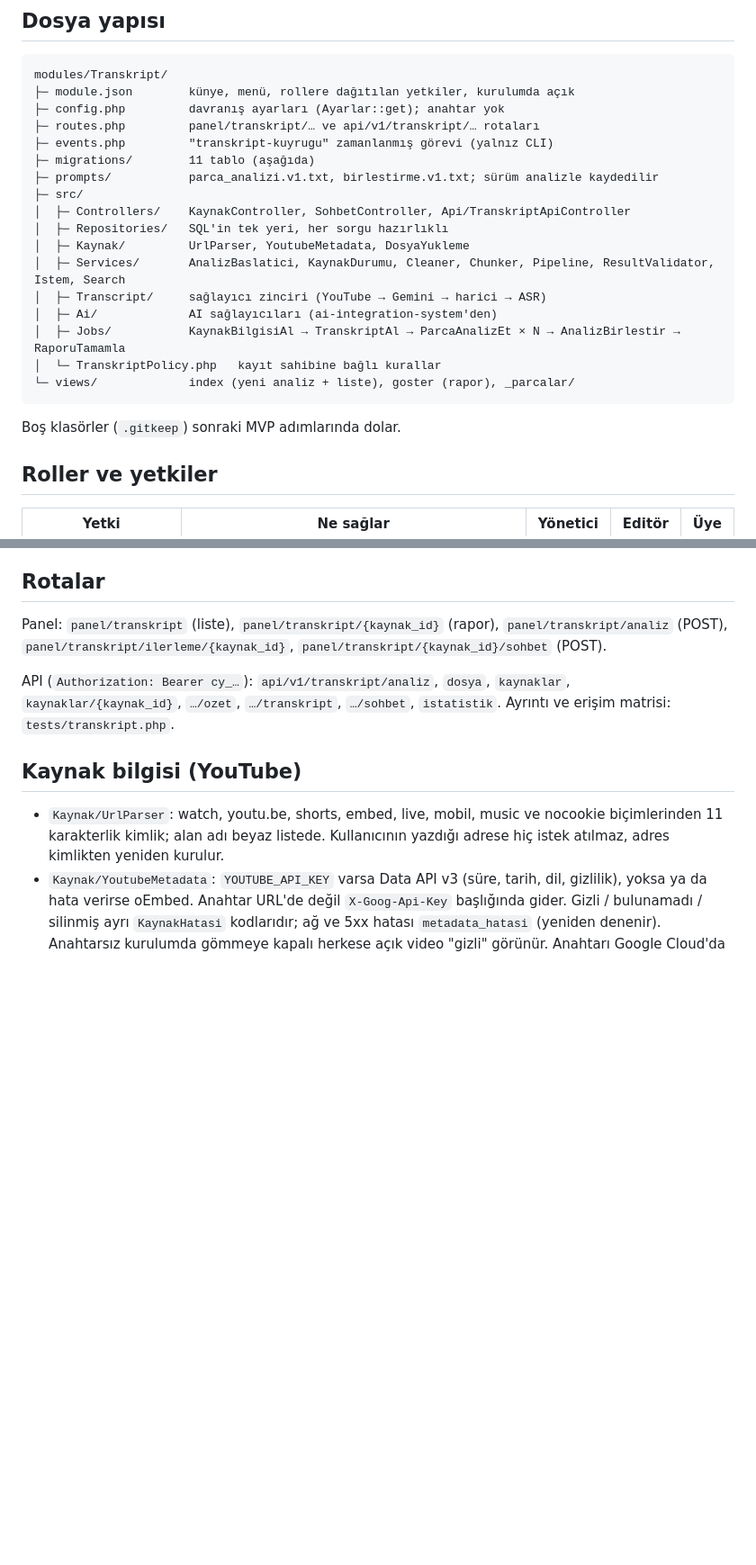
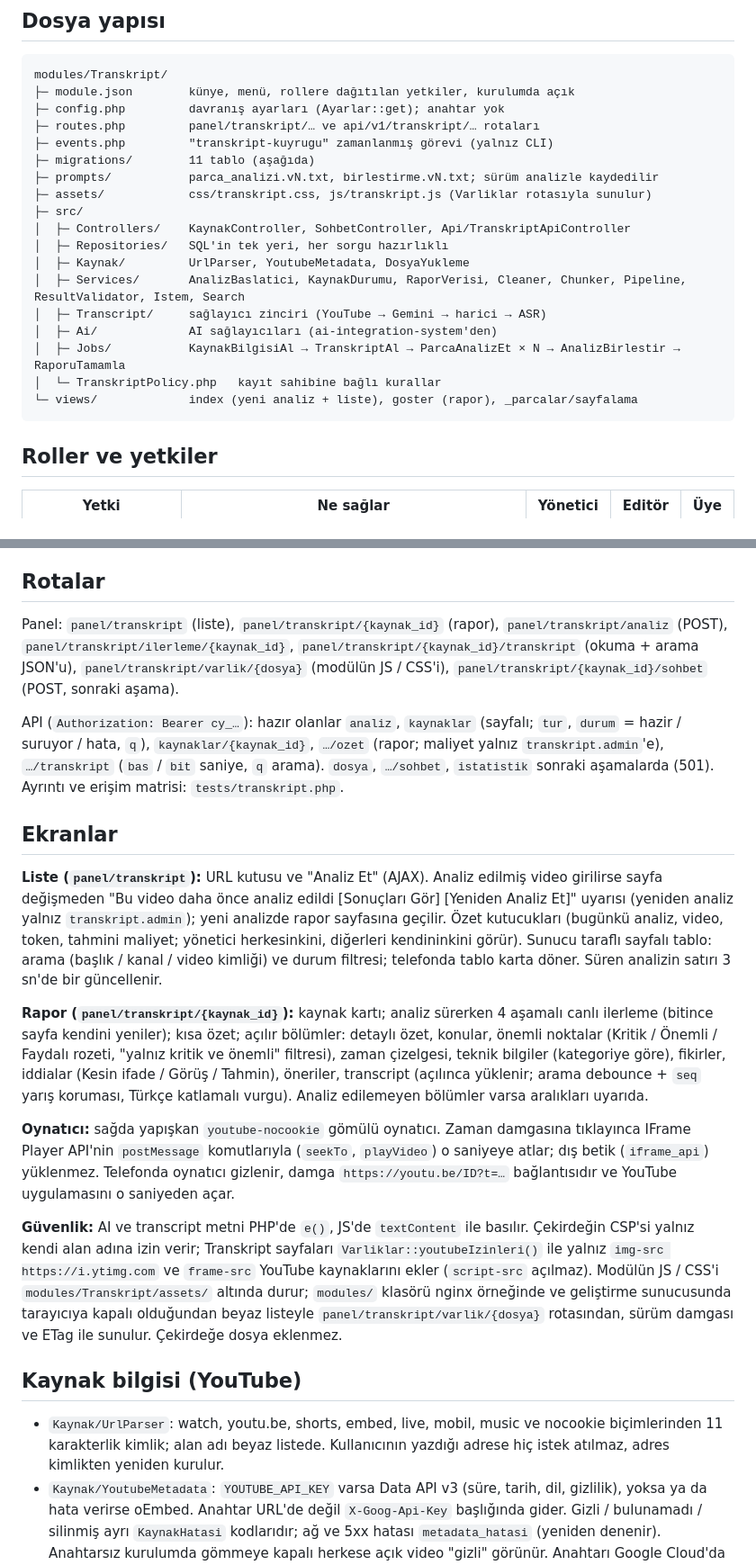
Before and after one commit to tahafurkanbayar/transcript-system, a Markdown page: modules/Transkript/README.md, 2 parts joined by grey strips. Shown at 90% size. Drawn GitHub-style; blank space fills up the shorter version.

Commit message:
Belgeler: ekranlar; 8. adım tamam
Modül README'sine ekranlar, oynatıcı, CSP ve varlık rotası, API okuma uçları
ve istem v2 eklendi. TEKNIK_RAPOR'da 8. kutu işaretlendi.

Co-Authored-By: Claude Opus 5.5 <noreply@anthropic.com>

````diff
--- a/modules/Transkript/README.md
+++ b/modules/Transkript/README.md
@@ -19,20 +19,19 @@ modules/Transkript/
 ├─ routes.php         panel/transkript/… ve api/v1/transkript/… rotaları
 ├─ events.php         "transkript-kuyrugu" zamanlanmış görevi (yalnız CLI)
 ├─ migrations/        11 tablo (aşağıda)
-├─ prompts/           parca_analizi.v1.txt, birlestirme.v1.txt; sürüm analizle kaydedilir
+├─ prompts/           parca_analizi.vN.txt, birlestirme.vN.txt; sürüm analizle kaydedilir
+├─ assets/            css/transkript.css, js/transkript.js (Varliklar rotasıyla sunulur)
 ├─ src/
 │  ├─ Controllers/    KaynakController, SohbetController, Api/TranskriptApiController
 │  ├─ Repositories/   SQL'in tek yeri, her sorgu hazırlıklı
 │  ├─ Kaynak/         UrlParser, YoutubeMetadata, DosyaYukleme
-│  ├─ Services/       AnalizBaslatici, KaynakDurumu, Cleaner, Chunker, Pipeline, ResultValidator, Istem, Search
+│  ├─ Services/       AnalizBaslatici, KaynakDurumu, RaporVerisi, Cleaner, Chunker, Pipeline, ResultValidator, Istem, Search
 │  ├─ Transcript/     sağlayıcı zinciri (YouTube → Gemini → harici → ASR)
 │  ├─ Ai/             AI sağlayıcıları (ai-integration-system'den)
 │  ├─ Jobs/           KaynakBilgisiAl → TranskriptAl → ParcaAnalizEt × N → AnalizBirlestir → RaporuTamamla
 │  └─ TranskriptPolicy.php   kayıt sahibine bağlı kurallar
-└─ views/             index (yeni analiz + liste), goster (rapor), _parcalar/
+└─ views/             index (yeni analiz + liste), goster (rapor), _parcalar/sayfalama
 ```
-
-Boş klasörler (`.gitkeep`) sonraki MVP adımlarında dolar.
 
 ## Roller ve yetkiler
 
@@ -77,11 +76,49 @@ anahtarlıdır; kaynak silinince ona bağlı her şey silinir.
 
 Panel: `panel/transkript` (liste), `panel/transkript/{kaynak_id}` (rapor),
 `panel/transkript/analiz` (POST), `panel/transkript/ilerleme/{kaynak_id}`,
-`panel/transkript/{kaynak_id}/sohbet` (POST).
+`panel/transkript/{kaynak_id}/transkript` (okuma + arama JSON'u),
+`panel/transkript/varlik/{dosya}` (modülün JS / CSS'i),
+`panel/transkript/{kaynak_id}/sohbet` (POST, sonraki aşama).
 
-API (`Authorization: Bearer cy_…`): `api/v1/transkript/analiz`, `dosya`,
-`kaynaklar`, `kaynaklar/{kaynak_id}`, `…/ozet`, `…/transkript`, `…/sohbet`,
-`istatistik`. Ayrıntı ve erişim matrisi: `tests/transkript.php`.
+API (`Authorization: Bearer cy_…`): hazır olanlar `analiz`, `kaynaklar`
+(sayfalı; `tur`, `durum` = hazir / suruyor / hata, `q`), `kaynaklar/{kaynak_id}`,
+`…/ozet` (rapor; maliyet yalnız `transkript.admin`'e), `…/transkript`
+(`bas` / `bit` saniye, `q` arama). `dosya`, `…/sohbet`, `istatistik` sonraki
+aşamalarda (501). Ayrıntı ve erişim matrisi: `tests/transkript.php`.
+
+## Ekranlar
+
+**Liste (`panel/transkript`):** URL kutusu ve "Analiz Et" (AJAX). Analiz
+edilmiş video girilirse sayfa değişmeden "Bu video daha önce analiz edildi
+[Sonuçları Gör] [Yeniden Analiz Et]" uyarısı (yeniden analiz yalnız
+`transkript.admin`); yeni analizde rapor sayfasına geçilir. Özet kutucukları
+(bugünkü analiz, video, token, tahmini maliyet; yönetici herkesinkini, diğerleri
+kendininkini görür). Sunucu taraflı sayfalı tablo: arama (başlık / kanal /
+video kimliği) ve durum filtresi; telefonda tablo karta döner. Süren analizin
+satırı 3 sn'de bir güncellenir.
+
+**Rapor (`panel/transkript/{kaynak_id}`):** kaynak kartı; analiz sürerken 4
+aşamalı canlı ilerleme (bitince sayfa kendini yeniler); kısa özet; açılır
+bölümler: detaylı özet, konular, önemli noktalar (Kritik / Önemli / Faydalı
+rozeti, "yalnız kritik ve önemli" filtresi), zaman çizelgesi, teknik bilgiler
+(kategoriye göre), fikirler, iddialar (Kesin ifade / Görüş / Tahmin), öneriler,
+transcript (açılınca yüklenir; arama debounce + `seq` yarış koruması,
+Türkçe katlamalı vurgu). Analiz edilemeyen bölümler varsa aralıkları uyarıda.
+
+**Oynatıcı:** sağda yapışkan `youtube-nocookie` gömülü oynatıcı. Zaman
+damgasına tıklayınca IFrame Player API'nin `postMessage` komutlarıyla
+(`seekTo`, `playVideo`) o saniyeye atlar; dış betik (`iframe_api`)
+yüklenmez. Telefonda oynatıcı gizlenir, damga `https://youtu.be/ID?t=…`
+bağlantısıdır ve YouTube uygulamasını o saniyeden açar.
+
+**Güvenlik:** AI ve transcript metni PHP'de `e()`, JS'de `textContent` ile
+basılır. Çekirdeğin CSP'si yalnız kendi alan adına izin verir; Transkript
+sayfaları `Varliklar::youtubeIzinleri()` ile yalnız `img-src https://i.ytimg.com`
+ve `frame-src` YouTube kaynaklarını ekler (`script-src` açılmaz). Modülün JS /
+CSS'i `modules/Transkript/assets/` altında durur; `modules/` klasörü nginx
+örneğinde ve geliştirme sunucusunda tarayıcıya kapalı olduğundan beyaz
+listeyle `panel/transkript/varlik/{dosya}` rotasından, sürüm damgası ve ETag
+ile sunulur. Çekirdeğe dosya eklenmez.
 
 ## Kaynak bilgisi (YouTube)
 
````
Also changed, not shown: other parts of modules/Transkript/README.md (+6 -2 lines), docs/TEKNIK_RAPOR.md (+1 -1 lines).
